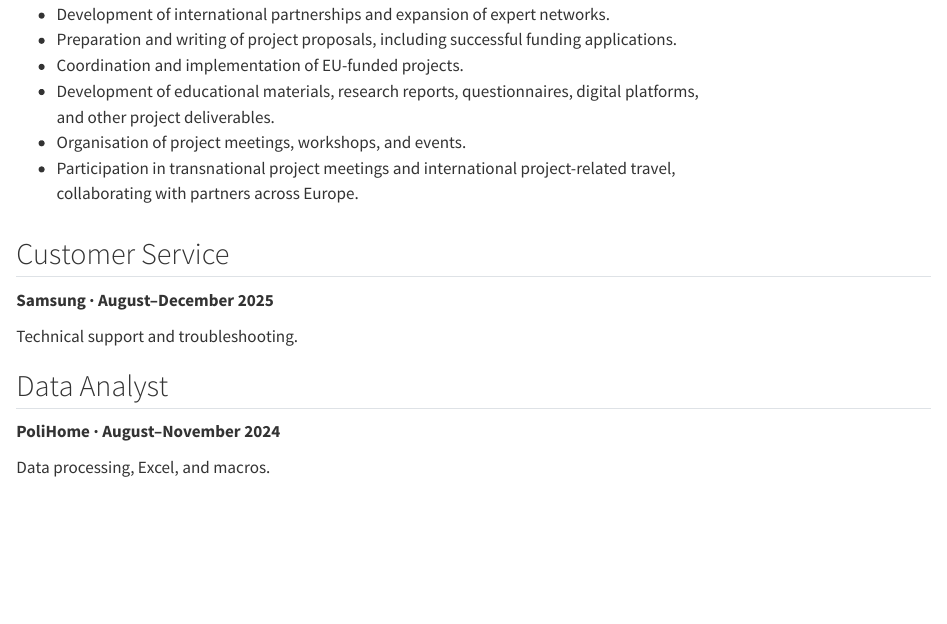
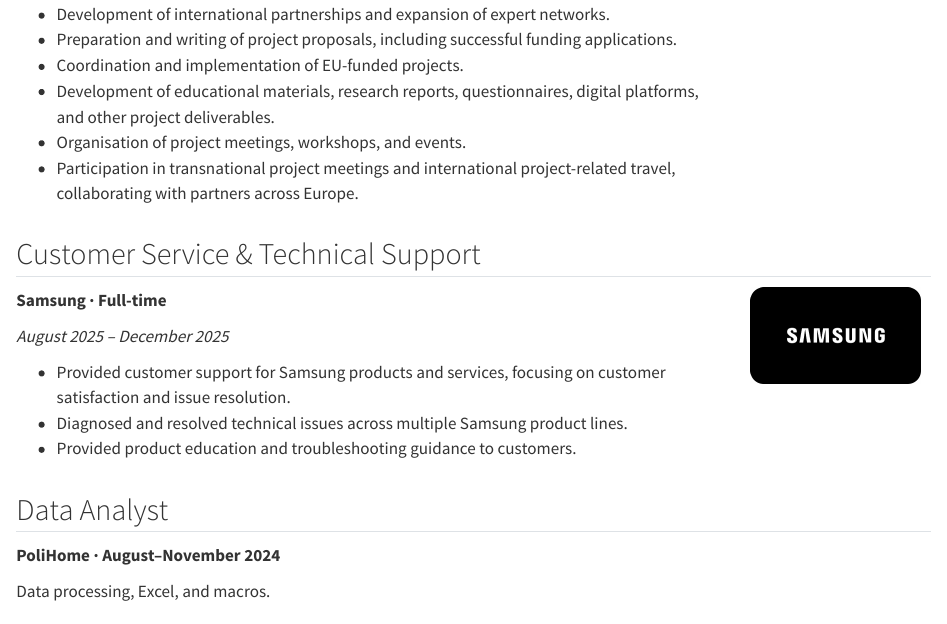
Before and after one commit to stelios-biostat/stelios-biostat.github.io, a Quarto document (experience.qmd): the page in a window 1100 px wide, from 510 px down. Rendered offline with R 4.5, knitr and Pandoc in place of Quarto, with nearby package versions.

Commit message:
Add Samsung customer service and technical support experience

```diff
--- a/experience.qmd
+++ b/experience.qmd
@@ -36,11 +36,23 @@
 :::
 :::
 
-## Customer Service
+## Customer Service & Technical Support
 
-**Samsung · August–December 2025**
+::: {.samsung-experience style="display: flex; flex-wrap: wrap; gap: 2rem; align-items: flex-start;"}
+::: {.samsung-details style="flex: 1 1 480px; min-width: 0;"}
+**Samsung · Full-time**
 
-Technical support and troubleshooting.
+*August 2025 – December 2025*
+
+- Provided customer support for Samsung products and services, focusing on customer satisfaction and issue resolution.
+- Diagnosed and resolved technical issues across multiple Samsung product lines.
+- Provided product education and troubleshooting guidance to customers.
+:::
+
+::: {.samsung-logo style="flex: 0 1 190px; text-align: center;"}
+[![Samsung](images/samsunglogo.png){width=170px}](https://www.samsung.com/)
+:::
+:::
 
 ## Data Analyst
 
```
